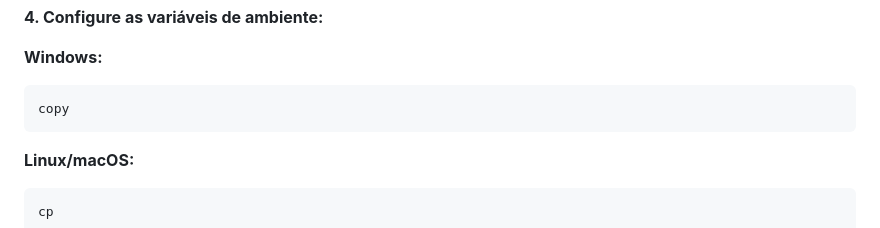
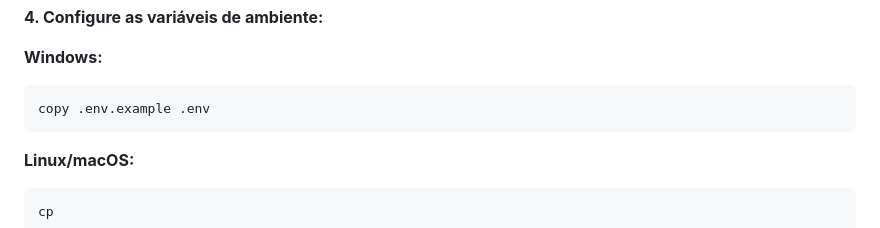
Before and after one commit to Victorkaue333/SuplaStock, a Markdown page: README.md, the part around the change. Rendered like a GitHub page.

````diff
--- a/README.md
+++ b/README.md
@@ -258,7 +258,7 @@ pip install -r requirements.txt
 **Windows:**
 
 ```bash
-copy
+copy .env.example .env
 ```
 
 **Linux/macOS:**
````
